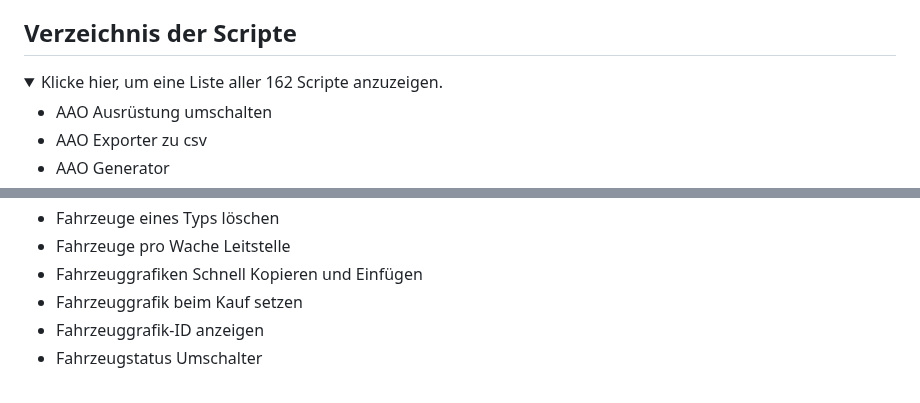
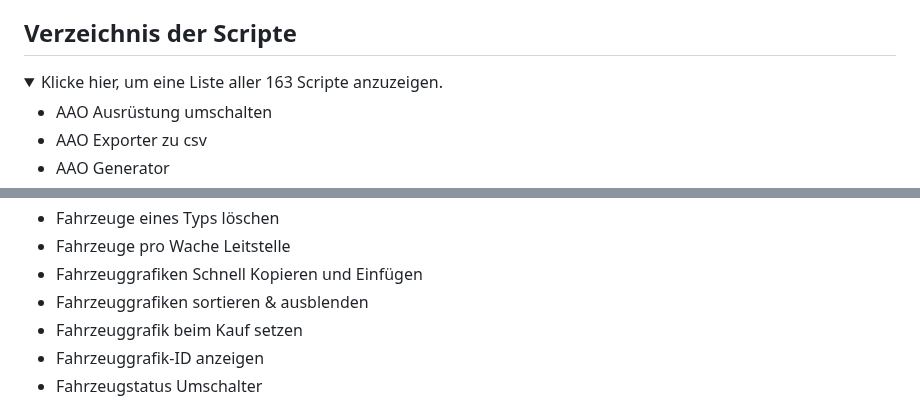
Before and after one commit to Sobol0202/LSS-Scripte, a Markdown page: README.md, 2 parts joined by grey strips. GitHub-like rendering; folded sections open.

```diff
--- a/README.md
+++ b/README.md
@@ -38,7 +38,7 @@ Sollten die Skripte nicht funktionieren:
 
 ## Verzeichnis der Scripte
 <details>
-  <summary>Klicke hier, um eine Liste aller 162 Scripte anzuzeigen.</summary>
+  <summary>Klicke hier, um eine Liste aller 163 Scripte anzuzeigen.</summary>
 
 - AAO Ausrüstung umschalten
 - AAO Exporter zu csv
@@ -99,6 +99,7 @@ Sollten die Skripte nicht funktionieren:
 - Fahrzeuge eines Typs löschen
 - Fahrzeuge pro Wache Leitstelle
 - Fahrzeuggrafiken Schnell Kopieren und Einfügen
+- Fahrzeuggrafiken sortieren & ausblenden
 - Fahrzeuggrafik beim Kauf setzen
 - Fahrzeuggrafik-ID anzeigen
 - Fahrzeugstatus Umschalter
```
